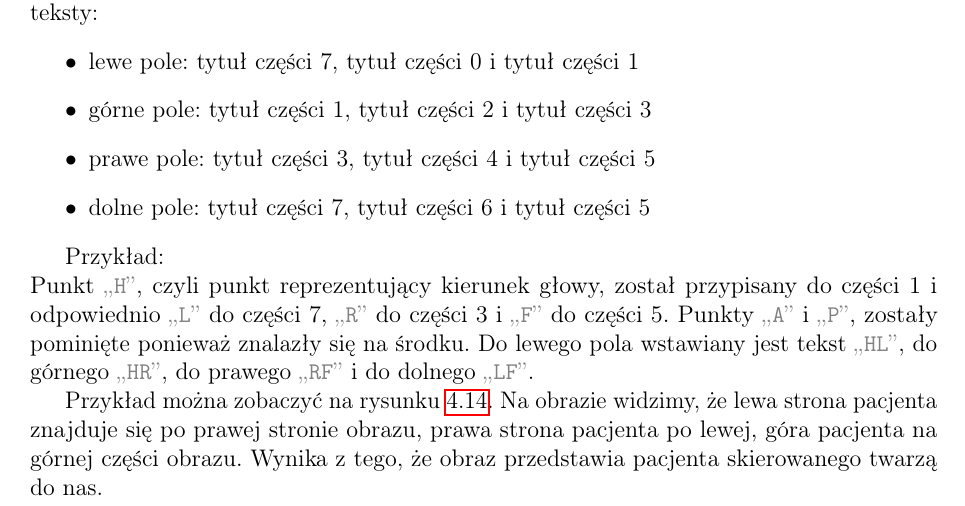
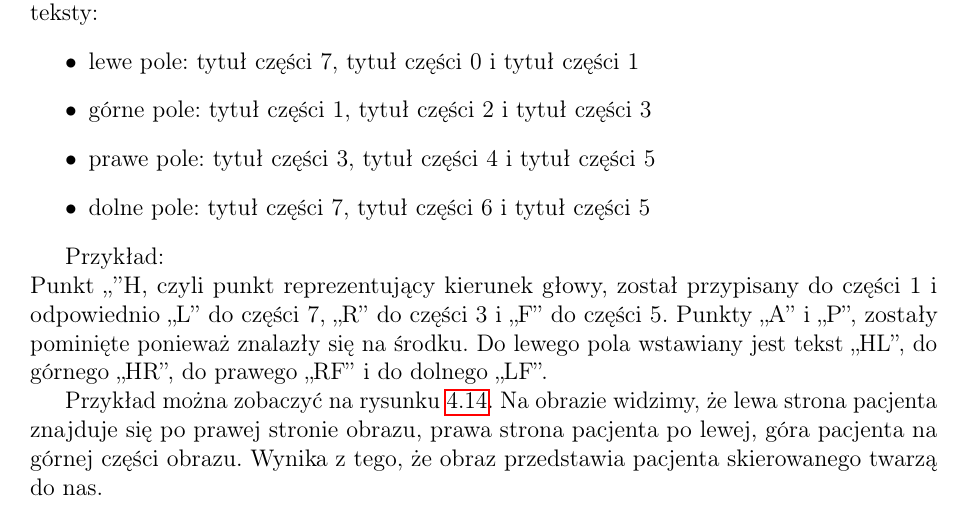
Before and after one commit to jedrzejowski/sokar-writing, a LaTeX document (index.tex, which reads text/implementacja/algorytmy/image-orientation-indicator.tex): part of page 69 of 76, cut so that both start at the same text. Compiled offline with pdfLaTeX; a LaTeX package or settings file that is missing is left out.

Commit message:
Ostatnia poprawka

```diff
--- a/text/implementacja/algorytmy/image-orientation-indicator.tex
+++ b/text/implementacja/algorytmy/image-orientation-indicator.tex
@@ -134,9 +134,9 @@ Następnie do czterech pól wyświetlających zostają wstawione następujące t
 
 \par
 Przykład:\\
-Punkt \dataword{H}, czyli punkt reprezentujący kierunek głowy, został przypisany do części 1 i odpowiednio \dataword{L} do części 7, \dataword{R} do części 3 i \dataword{F} do części 5.
-Punkty \dataword{A} i \dataword{P}, zostały pominięte ponieważ znalazły się na środku.
-Do lewego pola wstawiany jest tekst \dataword{HL}, do górnego \dataword{HR}, do prawego \dataword{RF} i do dolnego \dataword{LF}.
+Punkt \enquote{}{H}, czyli punkt reprezentujący kierunek głowy, został przypisany do części 1 i odpowiednio \enquote{L} do części 7, \enquote{R} do części 3 i \enquote{F} do części 5.
+Punkty \enquote{A} i \enquote{P}, zostały pominięte ponieważ znalazły się na środku.
+Do lewego pola wstawiany jest tekst \enquote{HL}, do górnego \enquote{HR}, do prawego \enquote{RF} i do dolnego \enquote{LF}.
 
 \begin{figure}[!htbp]
     \centering
```
